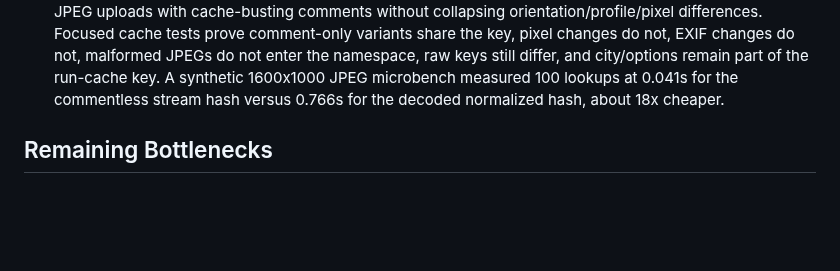
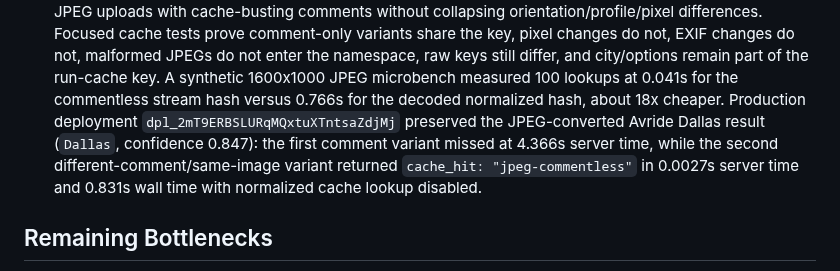
Before and after one commit to EthanMcKanna/map-boundary-builder, a Markdown page: benchmarks/latency-rd-notes.md, the part around the change. GitHub-like rendering; blank space fills up the shorter version.

Commit message:
Document JPEG cache production proof

```diff
--- a/benchmarks/latency-rd-notes.md
+++ b/benchmarks/latency-rd-notes.md
@@ -2641,7 +2641,12 @@ OCR/georeference rather than returning outdated fast-path polygons.
   JPEGs do not enter the namespace, raw keys still differ, and city/options
   remain part of the run-cache key. A synthetic 1600x1000 JPEG microbench
   measured 100 lookups at 0.041s for the commentless stream hash versus 0.766s
-  for the decoded normalized hash, about 18x cheaper.
+  for the decoded normalized hash, about 18x cheaper. Production deployment
+  `dpl_2mT9ERBSLURqMQxtuXTntsaZdjMj` preserved the JPEG-converted Avride
+  Dallas result (`Dallas`, confidence 0.847): the first comment variant missed
+  at 4.366s server time, while the second different-comment/same-image variant
+  returned `cache_hit: "jpeg-commentless"` in 0.0027s server time and 0.831s
+  wall time with normalized cache lookup disabled.
 
 ## Remaining Bottlenecks
 
```
